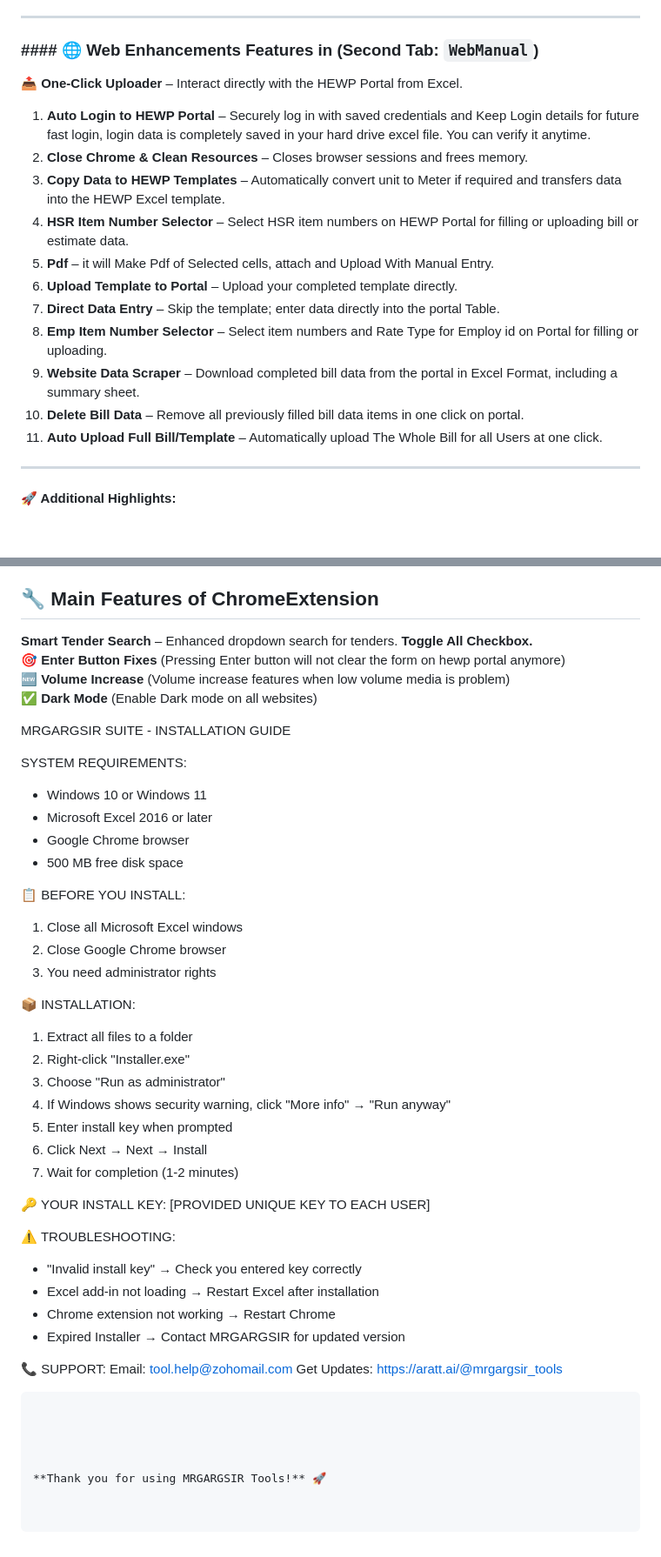
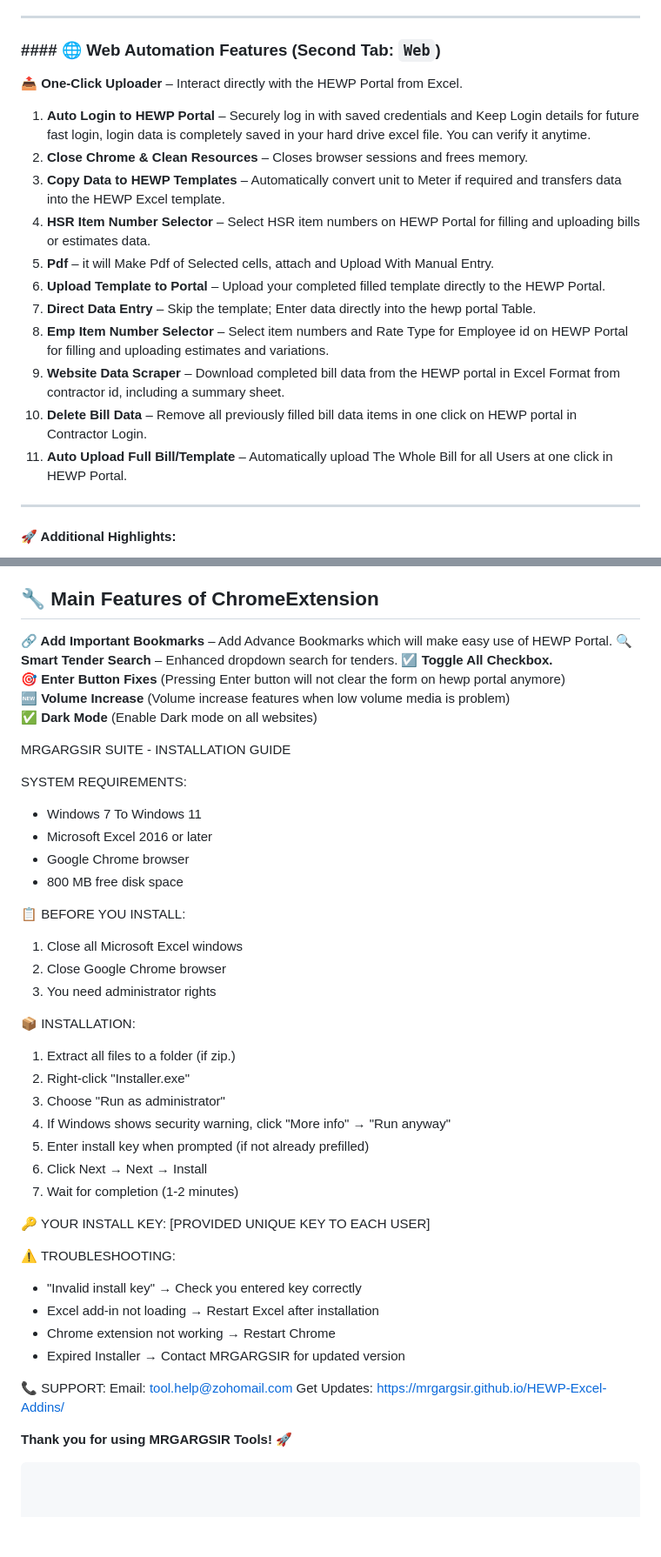
Before and after one commit to mrgargsir/HEWP-Excel-Addins, a Markdown page: README.md, 2 parts joined by grey strips. Shown at 87% size. GitHub-like rendering; blank space fills up the shorter version.

````diff
--- a/README.md
+++ b/README.md
@@ -57,21 +57,21 @@ Just Download and install onlineinstaller.exe and follow on screen instructions.
 
 ---
 
-### #### 🌐 Web Enhancements Features in (Second Tab: **`WebManual`**)
+### #### 🌐 Web Automation Features (Second Tab: **`Web`**)
 
 **📤 One-Click Uploader** – Interact directly with the HEWP Portal from Excel.
 
 1. **Auto Login to HEWP Portal** – Securely log in with saved credentials and Keep Login details for future fast login, login data is completely saved in your hard drive excel file. You can verify it anytime.
 2. **Close Chrome & Clean Resources** – Closes browser sessions and frees memory.
 3. **Copy Data to HEWP Templates** – Automatically convert unit to Meter if required and transfers data into the HEWP Excel template.
-4. **HSR Item Number Selector** – Select HSR item numbers on HEWP Portal for filling or uploading bill or estimate data.
+4. **HSR Item Number Selector** – Select HSR item numbers on HEWP Portal for filling and uploading bills or estimates data.
 5. **Pdf** – it will Make Pdf of Selected cells, attach and Upload With Manual Entry.
-6. **Upload Template to Portal** – Upload your completed template directly.
-7. **Direct Data Entry** – Skip the template; enter data directly into the portal Table.
-8. **Emp Item Number Selector** – Select item numbers and Rate Type for Employ id on Portal for filling or uploading.
-9. **Website Data Scraper** – Download completed bill data from the portal in Excel Format, including a summary sheet.
-10. **Delete Bill Data** – Remove all previously filled bill data items in one click on portal.
-11. **Auto Upload Full Bill/Template** – Automatically upload The Whole Bill for all Users at one click.
+6. **Upload Template to Portal** – Upload your completed filled template directly to the HEWP Portal.
+7. **Direct Data Entry** – Skip the template; Enter data directly into the hewp portal Table.
+8. **Emp Item Number Selector** – Select item numbers and Rate Type for Employee id on HEWP Portal for filling and uploading estimates and variations.
+9. **Website Data Scraper** – Download completed bill data from the HEWP portal in Excel Format from contractor id, including a summary sheet.
+10. **Delete Bill Data** – Remove all previously filled bill data items in one click on HEWP portal in Contractor Login.
+11. **Auto Upload Full Bill/Template** – Automatically upload The Whole Bill for all Users at one click in HEWP Portal.
 ---
 
 #### 🚀 Additional Highlights:
@@ -89,8 +89,9 @@ Just Download and install onlineinstaller.exe and follow on screen instructions.
 
 ## **🔧 Main Features of ChromeExtension**
 
-**Smart Tender Search** – Enhanced dropdown search for tenders.
-**Toggle All Checkbox.**
+**🔗 Add Important Bookmarks** – Add Advance Bookmarks which will make easy use of HEWP Portal.
+**🔍 Smart Tender Search** – Enhanced dropdown search for tenders.
+**☑️ Toggle All Checkbox.**
 **🎯 Enter Button Fixes** (Pressing Enter button will not clear the form on hewp portal anymore)
 **🆕 Volume Increase** (Volume increase features when low volume media is problem)
 **✅ Dark Mode** (Enable Dark mode on all websites)
@@ -98,10 +99,10 @@ Just Download and install onlineinstaller.exe and follow on screen instructions.
 MRGARGSIR SUITE - INSTALLATION GUIDE
 
 SYSTEM REQUIREMENTS:
-- Windows 10 or Windows 11
+- Windows 7 To Windows 11
 - Microsoft Excel 2016 or later
 - Google Chrome browser
-- 500 MB free disk space
+- 800 MB free disk space
 
 📋 BEFORE YOU INSTALL:
 1. Close all Microsoft Excel windows
@@ -109,11 +110,11 @@ SYSTEM REQUIREMENTS:
 3. You need administrator rights
 
 📦 INSTALLATION:
-1. Extract all files to a folder
+1. Extract all files to a folder (if zip.)
 2. Right-click "Installer.exe"
 3. Choose "Run as administrator"
 4. If Windows shows security warning, click "More info" → "Run anyway"
-5. Enter install key when prompted
+5. Enter install key when prompted (if not already prefilled)
 6. Click Next → Next → Install
 7. Wait for completion (1-2 minutes)
 
@@ -128,11 +129,8 @@ SYSTEM REQUIREMENTS:
 
 📞 SUPPORT:
 Email: tool.help@zohomail.com
-Get Updates: https://aratt.ai/@mrgargsir_tools
+Get Updates: https://mrgargsir.github.io/HEWP-Excel-Addins/
+
+**Thank you for using MRGARGSIR Tools!** 🚀
 
 ```
-
-
-
-
-**Thank you for using MRGARGSIR Tools!** 🚀
````
